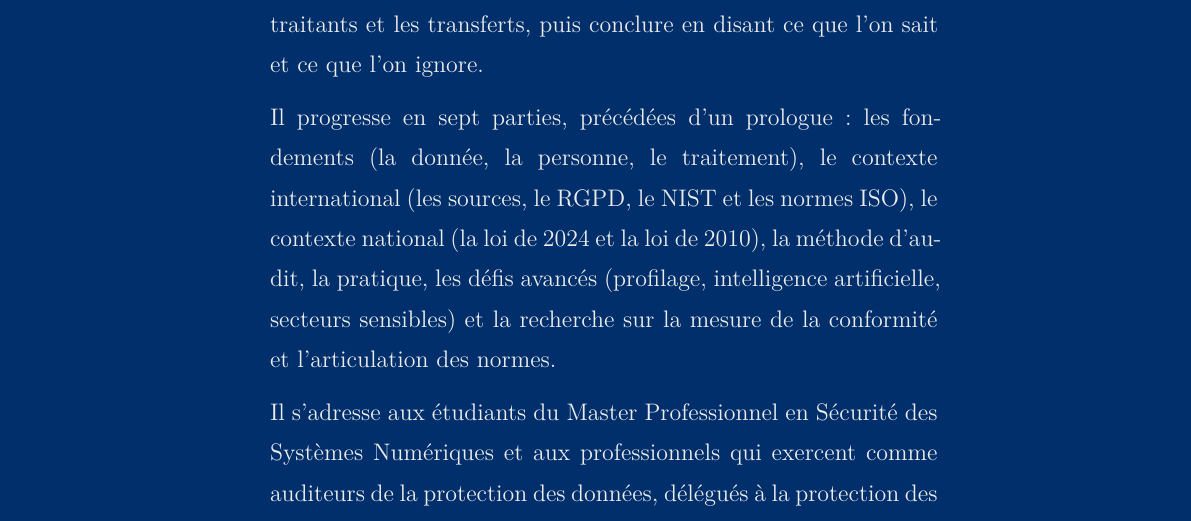
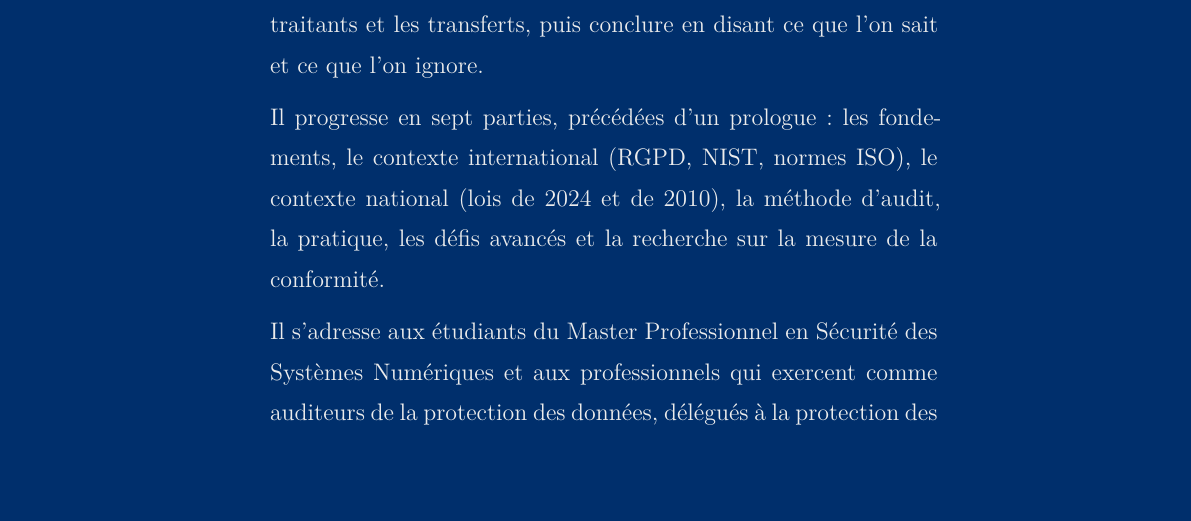
Before and after one commit to MaletYon/cours-apdc, a LaTeX book (APDC_main.tex): part of page 243 of 244 before the commit and part of page 243 of 243 after it, cut so that both start at the same text, the shorter picture padded with empty space. The pictures show the PDF file APDC_main.pdf that the author committed with the source.

Commit message:
APDC : quatrième de couverture ramenée sur une page

```diff
--- a/APDC_main.tex
+++ b/APDC_main.tex
@@ -167,12 +167,10 @@ en disant ce que l'on sait et ce que l'on ignore.
 
 \medskip
 
-Il progresse en sept parties, précédées d'un prologue~: les fondements (la
-donnée, la personne, le traitement), le contexte international (les sources,
-le RGPD, le NIST et les normes ISO), le contexte national (la loi de 2024
-et la loi de 2010), la méthode d'audit, la pratique, les défis avancés (profilage, intelligence
-artificielle, secteurs sensibles) et la recherche sur la mesure de la
-conformité et l'articulation des normes.
+Il progresse en sept parties, précédées d'un prologue~: les fondements, le
+contexte international (RGPD, NIST, normes ISO), le contexte national (lois
+de 2024 et de 2010), la méthode d'audit, la pratique, les défis avancés et
+la recherche sur la mesure de la conformité.
 
 \medskip
 
```
Also changed, not shown: APDC_main.pdf, ndap-sukulu/cours/APDC_main.pdf, APDC_main.tex (2 more changed lines).
